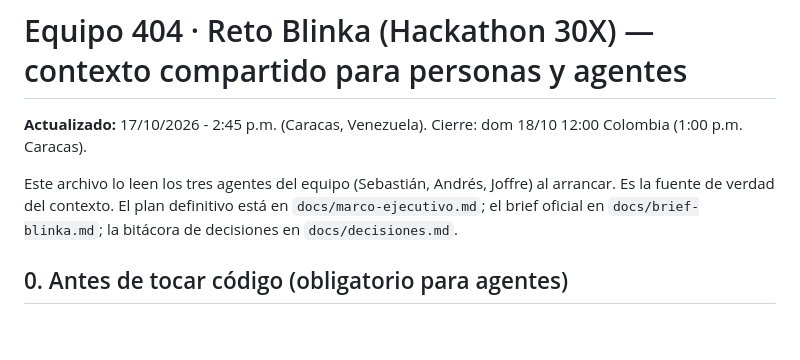
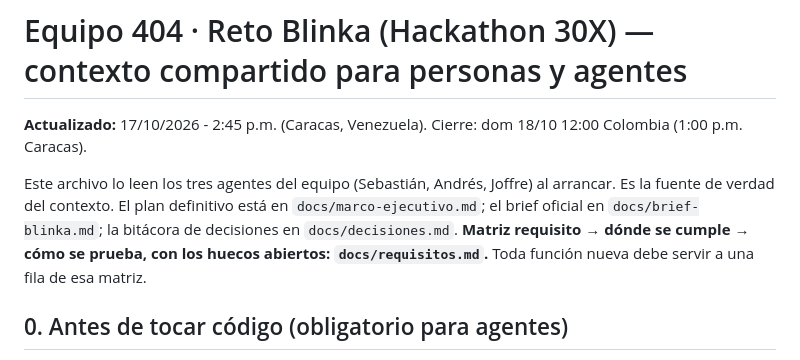
Before and after one commit to sebaslobo22/404-Team---Blinka-30X, a Markdown page: CLAUDE.md, the part around the change. Rendered like a GitHub page; blank space fills up the shorter version.

Commit message:
Matriz de requisitos del reto con huecos abiertos
Co-Authored-By: Claude Opus 5.5 <noreply@anthropic.com>

```diff
--- a/CLAUDE.md
+++ b/CLAUDE.md
@@ -5,6 +5,7 @@
 Este archivo lo leen los tres agentes del equipo (Sebastián, Andrés, Joffre) al arrancar. Es la fuente
 de verdad del contexto. El plan definitivo está en `docs/marco-ejecutivo.md`; el brief oficial en
 `docs/brief-blinka.md`; la bitácora de decisiones en `docs/decisiones.md`.
+**Matriz requisito → dónde se cumple → cómo se prueba, con los huecos abiertos: `docs/requisitos.md`.** Toda función nueva debe servir a una fila de esa matriz.
 
 ## 0. Antes de tocar código (obligatorio para agentes)
 1. Leer `docs/ZONAS.md` y trabajar solo en la zona de tu persona. Fuera de tu zona: abrir PR y avisar.
```
Also changed, not shown: docs/requisitos.md (added, +64 -0 lines).
